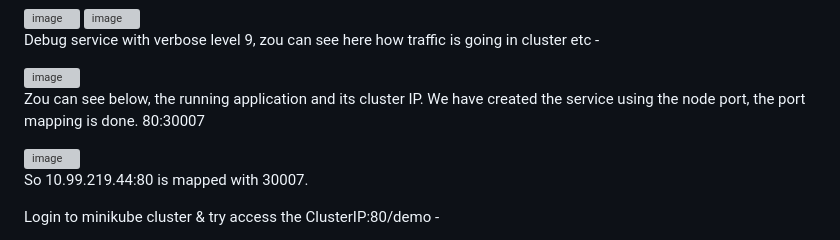
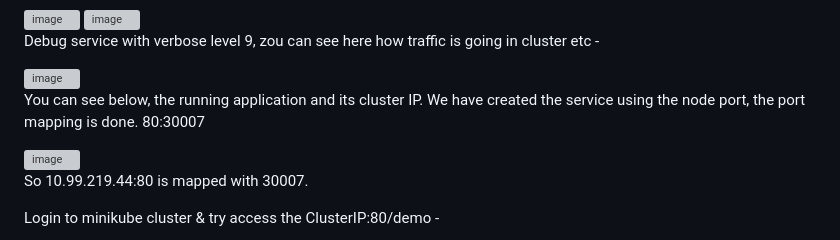
Before and after one commit to abhinavsingh-a1/K8S, a Markdown page: 2. DEPLOYMENT & SERVICE for APP.md, the part around the change. Drawn GitHub-style; grey boxes are pictures that could not be loaded.

```diff
--- a/2. DEPLOYMENT & SERVICE for APP.md
+++ b/2. DEPLOYMENT & SERVICE for APP.md
@@ -56,7 +56,7 @@ Debug service with verbose level 9, zou can see here how traffic is going in clu
 
 <img width="1902" height="933" alt="image" src="https://github.com/user-attachments/assets/750bcb0e-c315-4a86-8993-418300b93eee" />
 
-Zou can see below, the running application and its cluster IP. We have created the service using the node port, the port mapping is done. 80:30007
+You can see below, the running application and its cluster IP. We have created the service using the node port, the port mapping is done. 80:30007
 
 <img width="748" height="75" alt="image" src="https://github.com/user-attachments/assets/afac2fe7-fe4a-43ff-8f37-5a9135f0f5ee" />
 
```
